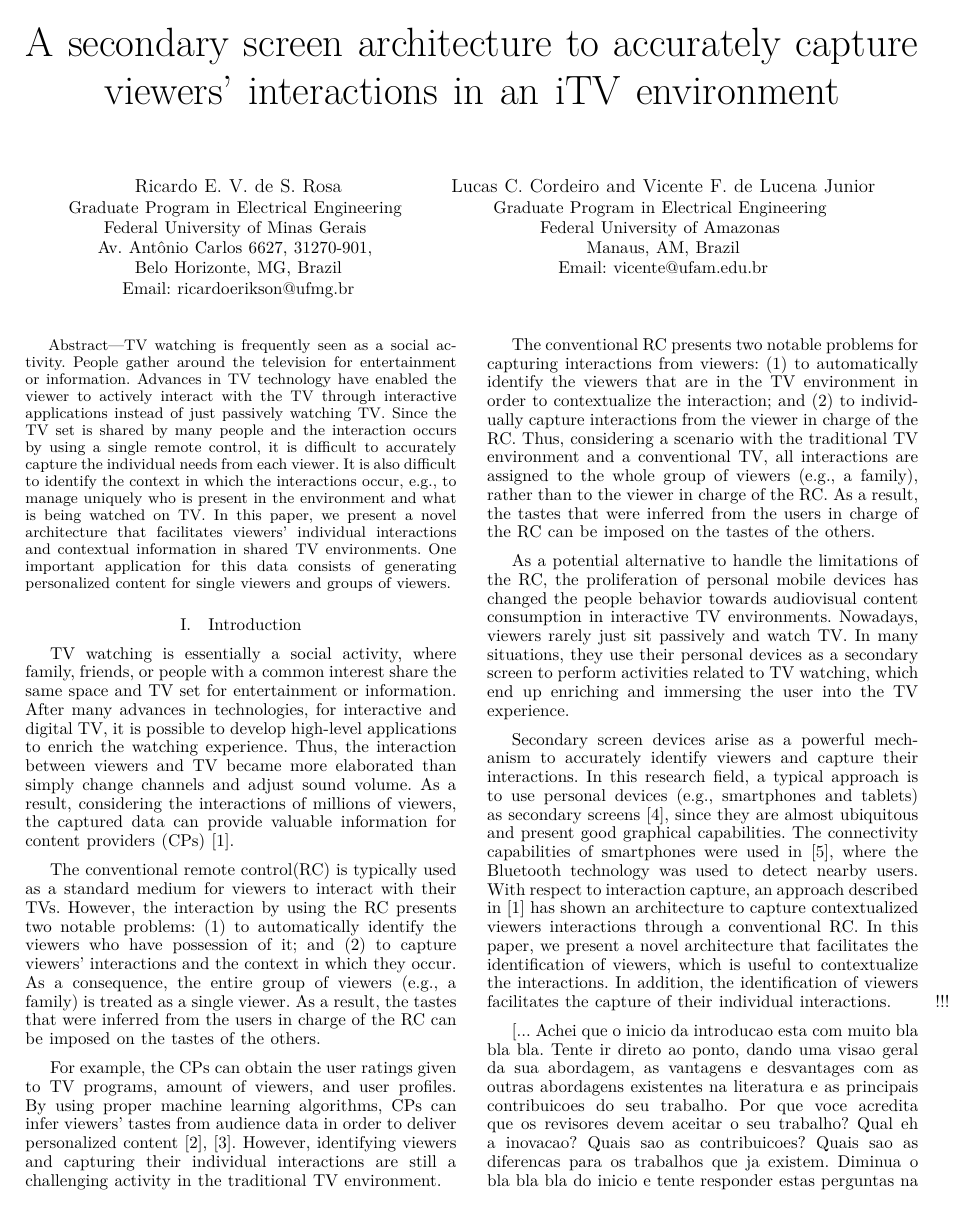
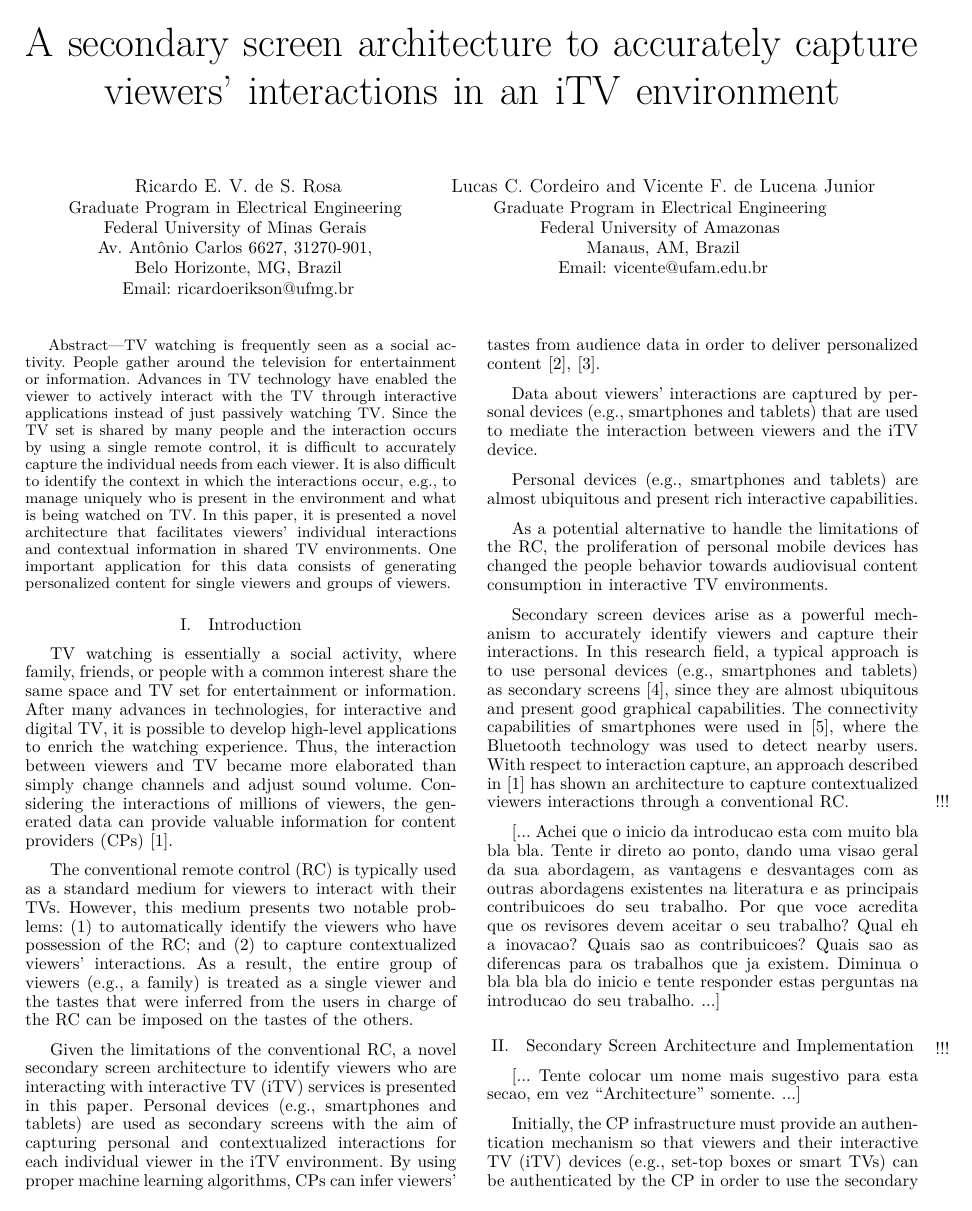
Before and after one commit to ricardoerikson/paper-gcce, a LaTeX paper (src/paper.tex): page 1 of 3. Compiled offline with XeLaTeX.

Commit message:
WIP: Editing the introduction

```diff
--- a/src/paper.tex
+++ b/src/paper.tex
@@ -22,28 +22,40 @@ Email: vicente@ufam.edu.br}
 \maketitle
 
 \begin{abstract}
-TV watching is frequently seen as a social activity. People gather around the television for entertainment or information. Advances in TV technology have enabled the viewer to actively interact with the TV through interactive applications instead of just passively watching TV. Since the TV set is shared by many people and the interaction occurs by using a single remote control, it is difficult to accurately capture the individual needs from each viewer. It is also difficult to identify the context in which the interactions occur, e.g., to manage uniquely who is present in the environment and what is being watched on TV. In this paper, we present a novel architecture that facilitates viewers' individual interactions and contextual information in shared TV environments. One important application for this data consists of generating personalized content for single viewers and groups of viewers.
+TV watching is frequently seen as a social activity. People gather around the television for entertainment or information. Advances in TV technology have enabled the viewer to actively interact with the TV through interactive applications instead of just passively watching TV. Since the TV set is shared by many people and the interaction occurs by using a single remote control, it is difficult to accurately capture the individual needs from each viewer. It is also difficult to identify the context in which the interactions occur, e.g., to manage uniquely who is present in the environment and what is being watched on TV. In this paper, it is presented a novel architecture that facilitates viewers' individual interactions and contextual information in shared TV environments. One important application for this data consists of generating personalized content for single viewers and groups of viewers.
 \end{abstract}
 
 \IEEEpeerreviewmaketitle
 
 \section{Introduction}
 
-TV watching is essentially a social activity, where family, friends, or people with a common interest share the same space and TV set for entertainment or information. After many advances in technologies, for interactive and digital TV, it is possible to develop high-level applications to enrich the watching experience. Thus, the interaction between viewers and TV became more elaborated than simply change channels and adjust sound volume. As a result, considering the interactions of millions of viewers, the captured data can provide valuable information for content providers (CPs)~\cite{Teixeira2010}.
+TV watching is essentially a social activity, where family, friends, or people with a common interest share the same space and TV set for entertainment or information. After many advances in technologies, for interactive and digital TV, it is possible to develop high-level applications to enrich the watching experience. Thus, the interaction between viewers and TV became more elaborated than simply change channels and adjust sound volume. Considering the interactions of millions of viewers, the generated data can provide valuable information for content providers (CPs)~\cite{Teixeira2010}.
 
-The conventional remote control(RC) is typically used as a standard medium for viewers to interact with their TVs. However, the interaction by using the RC presents two notable problems: (1) to automatically identify the viewers who have possession of it; and (2) to capture viewers' interactions and the context in which they occur. As a consequence, the entire group of viewers (e.g., a family) is treated as a single viewer. As a result, the tastes that were inferred from the users in charge of the RC can be imposed on the tastes of the others.
+The conventional remote control (RC) is typically used as a standard medium for viewers to interact with their TVs. However, this medium presents two notable problems: (1) to automatically identify the viewers who have possession of the RC; and (2) to capture contextualized viewers' interactions. As a result, the entire group of viewers (e.g., a family) is treated as a single viewer and the tastes that were inferred from the users in charge of the RC can be imposed on the tastes of the others.
 
-For example, the CPs can obtain the user ratings given to TV programs, amount of viewers, and user profiles. By using proper machine learning algorithms, CPs can infer viewers' tastes from audience data in order to deliver personalized content~\cite{Kim2012,Shin2009}. However, identifying viewers and capturing their individual interactions are still a challenging activity in the traditional TV environment.
+Given the limitations of the conventional RC, a novel secondary screen architecture to identify viewers who are interacting with interactive TV (iTV) services is presented in this paper. Personal devices (e.g., smartphones and tablets) are used as secondary screens with the aim of capturing personal and contextualized interactions for each individual viewer in the iTV environment. By using proper machine learning algorithms, CPs can infer viewers' tastes from audience data in order to deliver personalized content~\cite{Kim2012,Shin2009}.
 
-The conventional RC presents two notable problems for capturing interactions from viewers: (1) to automatically identify the viewers that are in the TV environment in order to contextualize the interaction; and (2) to individually capture interactions from the viewer in charge of the RC. Thus, considering a scenario with the traditional TV environment and a conventional TV, all interactions are assigned to the whole group of viewers (e.g., a family), rather than to the viewer in charge of the RC. As a result, the tastes that were inferred from the users in charge of the RC can be imposed on the tastes of the others.
+% The approach described in this paper is based on the development of web services that provide means to access content from the CP and
 
-As a potential alternative to handle the limitations of the RC, the proliferation of personal mobile devices has changed the people behavior towards audiovisual content consumption in interactive TV environments. Nowadays, viewers rarely just sit passively and watch TV. In many situations, they use their personal devices as a secondary screen to perform activities related to TV watching, which end up enriching and immersing the user into the TV experience.
+% Since, each viewer has its own personal device as secondary screen
 
-Secondary screen devices arise as a powerful mechanism to accurately identify viewers and  capture their interactions. In this research field, a typical approach is to use personal devices (e.g., smartphones and tablets) as secondary screens~\cite{Courtois2012}, since they are almost ubiquitous and present good graphical capabilities. The connectivity capabilities of smartphones were used in~\cite{Cabarcos2011}, where the Bluetooth technology was used to detect nearby users. With respect to interaction capture, an approach described in~\cite{Teixeira2010} has shown an architecture to capture contextualized viewers interactions through a conventional RC. In this paper, we present a novel architecture that facilitates the identification of viewers, which is useful to contextualize the interactions. In addition, the identification of viewers facilitates the capture of their individual interactions.
+% A range of Applications and iTV services can be developed to obtain the user ratings given to TV programs, amount of viewers, and user profiles. .
+
+
+
+
+Data about viewers' interactions are captured by personal devices (e.g., smartphones and tablets) that are used to mediate the interaction between viewers and the iTV device.
+
+Personal devices (e.g., smartphones and tablets) are almost ubiquitous and present rich interactive capabilities.
+
+As a potential alternative to handle the limitations of the RC, the proliferation of personal mobile devices has changed the people behavior towards audiovisual content consumption in interactive TV environments.
+
+
+Secondary screen devices arise as a powerful mechanism to accurately identify viewers and  capture their interactions. In this research field, a typical approach is to use personal devices (e.g., smartphones and tablets) as secondary screens~\cite{Courtois2012}, since they are almost ubiquitous and present good graphical capabilities. The connectivity capabilities of smartphones were used in~\cite{Cabarcos2011}, where the Bluetooth technology was used to detect nearby users. With respect to interaction capture, an approach described in~\cite{Teixeira2010} has shown an architecture to capture contextualized viewers interactions through a conventional RC.
 
 \blurb{Achei que o inicio da introducao esta com muito bla bla bla. Tente ir direto ao ponto, dando uma visao geral da sua abordagem, as vantagens e desvantages com as outras abordagens existentes na literatura e as principais contribuicoes do seu trabalho. Por que voce acredita que os revisores devem aceitar o seu trabalho? Qual eh a inovacao? Quais sao as contribuicoes? Quais sao as diferencas para os trabalhos que ja existem. Diminua o bla bla bla do inicio e tente responder estas perguntas na introducao do seu trabalho.}
 
-\section{Architecture}
+\section{Secondary Screen Architecture and Implementation}
 
 \blurb{Tente colocar um nome mais sugestivo para esta secao, em vez ``Architecture'' somente.}
 
```
Also changed, not shown: src/paper.tex (2 more changed lines).
